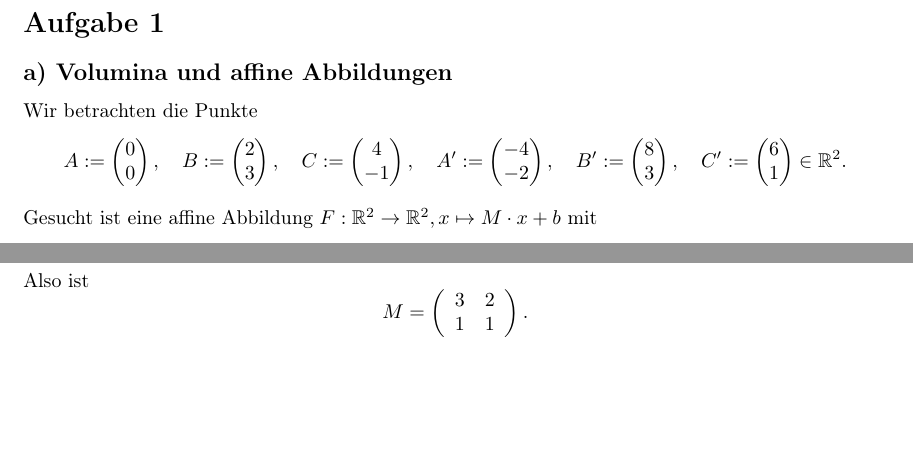
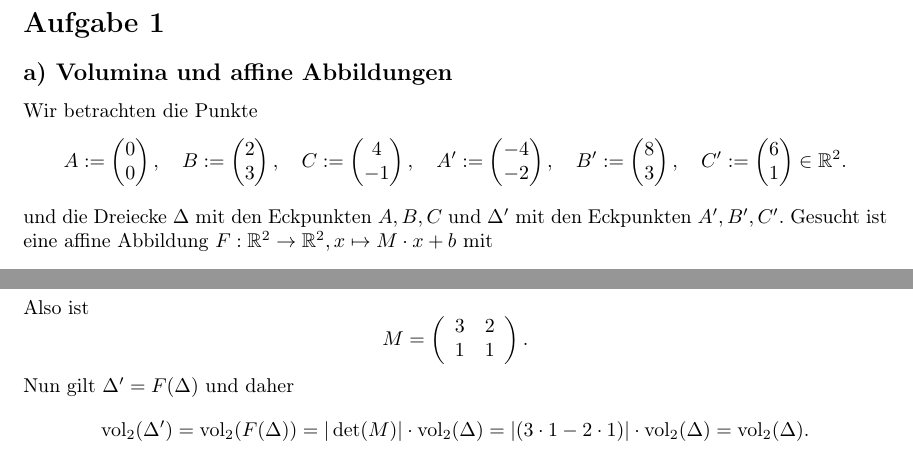
Before and after one commit to szeArtur/mathe-abgaben, a LaTeX document (lina II/lina II w06/Lina II w06 L.tex): two parts of page 1 of 4, joined at a grey line, cut so that both start at the same text, the shorter picture padded with empty space. Compiled offline with pdfLaTeX.

Commit message:
aufgabe 1 a) fertig

```diff
--- a/lina II/lina II w06/Lina II w06 L.tex
+++ b/lina II/lina II w06/Lina II w06 L.tex
@@ -83,6 +83,9 @@ B' := \vect{8\\3}, \quad
 C' := \vect{6\\1}
 \in \RR^2.
 \]
+und die Dreiecke $\Delta$ mit den Eckpunkten
+$A,B,C$ und $\Delta'$ mit den Eckpunkten
+$A',B',C'$.
 Gesucht ist eine affine Abbildung
 $F: \RR^2 \to \RR^2, x \mapsto M \cdot x + b$
 mit
@@ -132,6 +135,11 @@ und
 Also ist
 \[
 M = \legs{cc}{3 & 2 \\ 1 & 1}.
+\]
+Nun gilt $\Delta' = F(\Delta)$ und daher
+\[
+\vol_2(\Delta') = \vol_2(F(\Delta)) = |\det(M)| \cdot \vol_2(\Delta)
+= |(3 \cdot 1 - 2 \cdot 1)| \cdot \vol_2(\Delta) = \vol_2(\Delta).
 \]
 
 
```
Also changed, not shown: lina II/lina II w06/Lina II w06 L.pdf.
